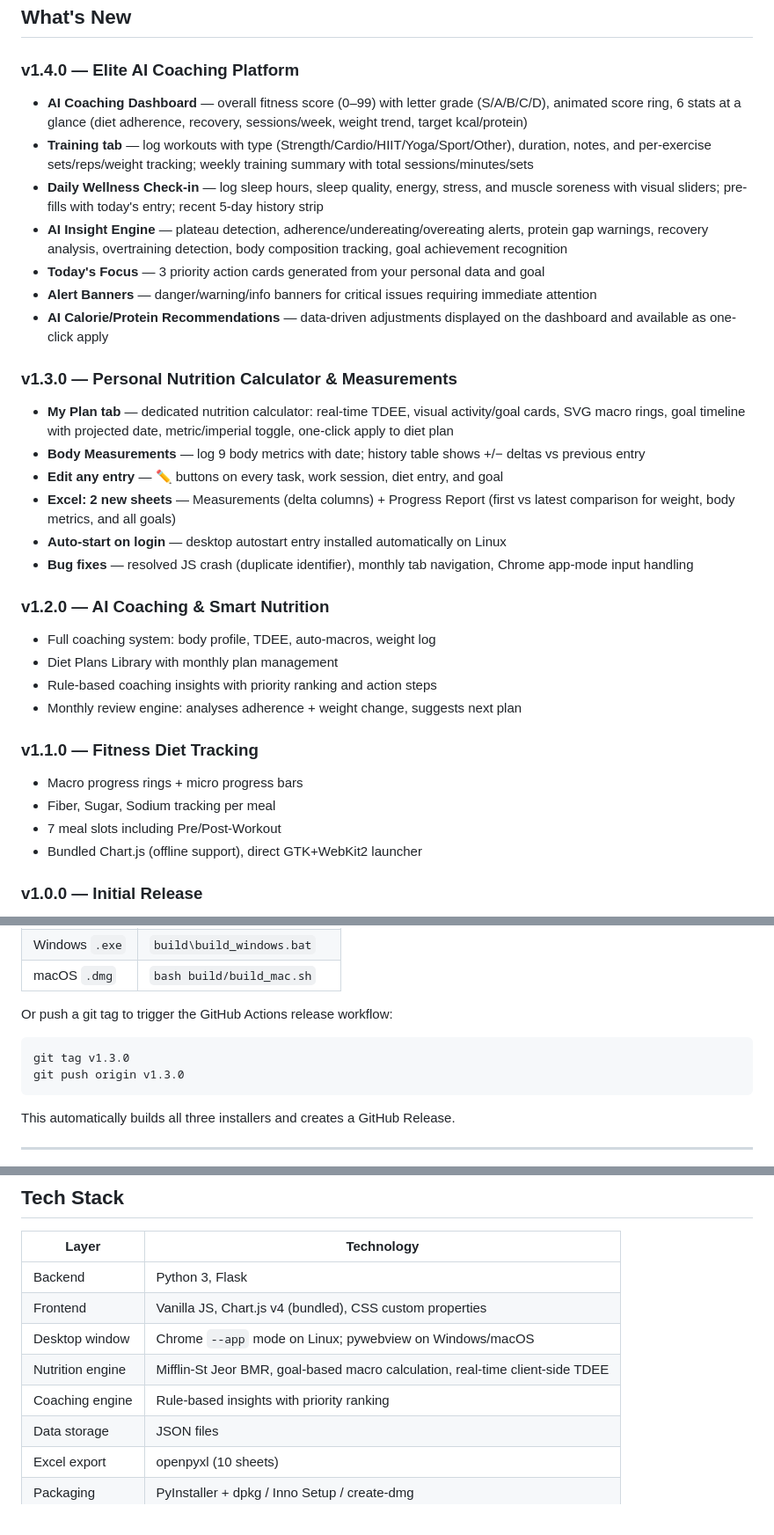
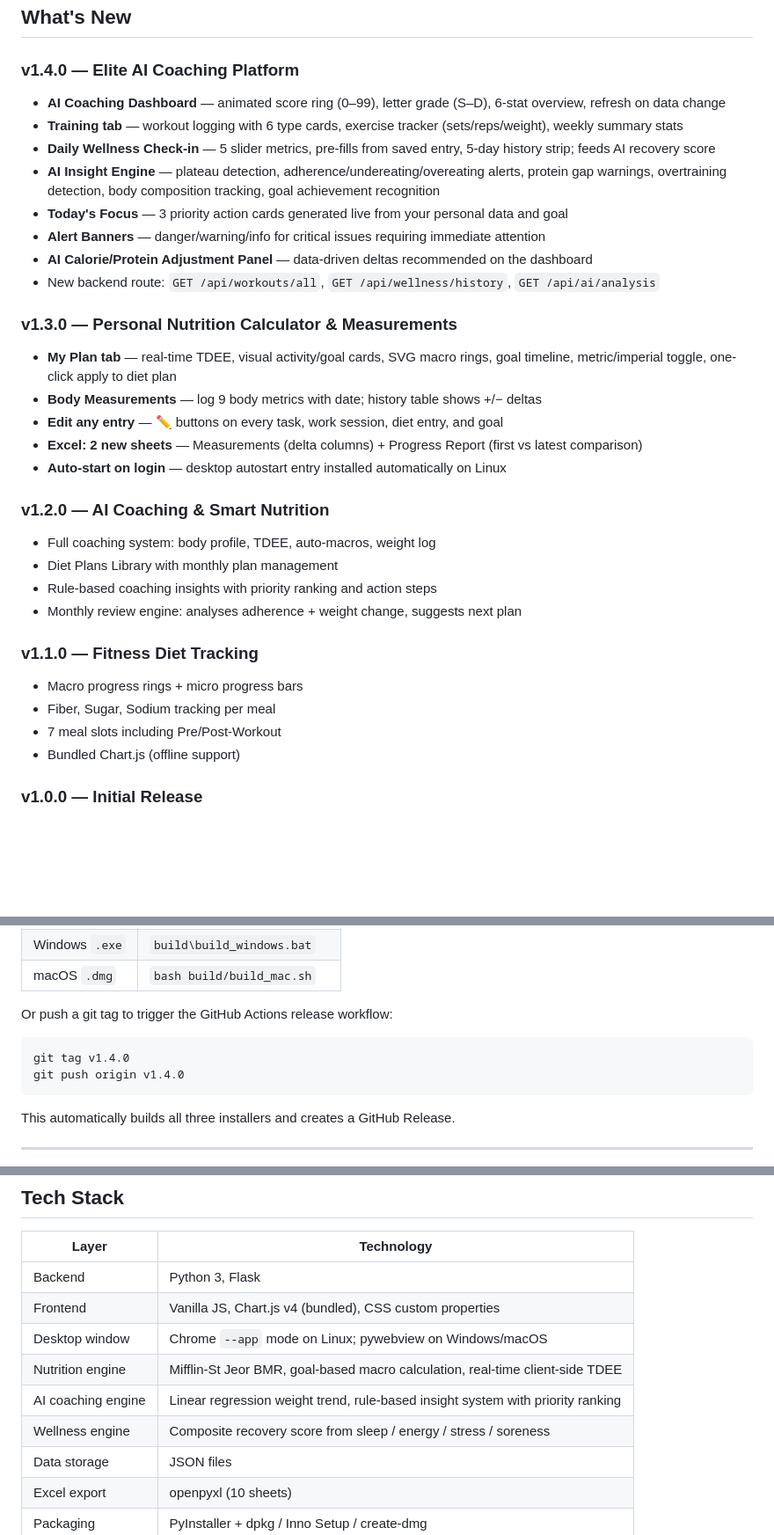
Before and after one commit to PVIJAYSIMHAREDDY/activity-tracker, a Markdown page: README.md, 3 parts joined by grey strips. Shown at 88% size. Drawn GitHub-style; blank space fills up the shorter version.

````diff
--- a/README.md
+++ b/README.md
@@ -110,21 +106,21 @@ Built with **Flask + Chrome app-mode** (native window, no browser needed) and pa
 ## What's New
 
 ### v1.4.0 — Elite AI Coaching Platform
-- **AI Coaching Dashboard** — overall fitness score (0–99) with letter grade (S/A/B/C/D), animated score ring, 6 stats at a glance (diet adherence, recovery, sessions/week, weight trend, target kcal/protein)
-- **Training tab** — log workouts with type (Strength/Cardio/HIIT/Yoga/Sport/Other), duration, notes, and per-exercise sets/reps/weight tracking; weekly training summary with total sessions/minutes/sets
-- **Daily Wellness Check-in** — log sleep hours, sleep quality, energy, stress, and muscle soreness with visual sliders; pre-fills with today's entry; recent 5-day history strip
-- **AI Insight Engine** — plateau detection, adherence/undereating/overeating alerts, protein gap warnings, recovery analysis, overtraining detection, body composition tracking, goal achievement recognition
-- **Today's Focus** — 3 priority action cards generated from your personal data and goal
-- **Alert Banners** — danger/warning/info banners for critical issues requiring immediate attention
-- **AI Calorie/Protein Recommendations** — data-driven adjustments displayed on the dashboard and available as one-click apply
+- **AI Coaching Dashboard** — animated score ring (0–99), letter grade (S–D), 6-stat overview, refresh on data change
+- **Training tab** — workout logging with 6 type cards, exercise tracker (sets/reps/weight), weekly summary stats
+- **Daily Wellness Check-in** — 5 slider metrics, pre-fills from saved entry, 5-day history strip; feeds AI recovery score
+- **AI Insight Engine** — plateau detection, adherence/undereating/overeating alerts, protein gap warnings, overtraining detection, body composition tracking, goal achievement recognition
+- **Today's Focus** — 3 priority action cards generated live from your personal data and goal
+- **Alert Banners** — danger/warning/info for critical issues requiring immediate attention
+- **AI Calorie/Protein Adjustment Panel** — data-driven deltas recommended on the dashboard
+- New backend route: `GET /api/workouts/all`, `GET /api/wellness/history`, `GET /api/ai/analysis`
 
 ### v1.3.0 — Personal Nutrition Calculator & Measurements
-- **My Plan tab** — dedicated nutrition calculator: real-time TDEE, visual activity/goal cards, SVG macro rings, goal timeline with projected date, metric/imperial toggle, one-click apply to diet plan
-- **Body Measurements** — log 9 body metrics with date; history table shows +/− deltas vs previous entry
+- **My Plan tab** — real-time TDEE, visual activity/goal cards, SVG macro rings, goal timeline, metric/imperial toggle, one-click apply to diet plan
+- **Body Measurements** — log 9 body metrics with date; history table shows +/− deltas
 - **Edit any entry** — ✏️ buttons on every task, work session, diet entry, and goal
-- **Excel: 2 new sheets** — Measurements (delta columns) + Progress Report (first vs latest comparison for weight, body metrics, and all goals)
+- **Excel: 2 new sheets** — Measurements (delta columns) + Progress Report (first vs latest comparison)
 - **Auto-start on login** — desktop autostart entry installed automatically on Linux
-- **Bug fixes** — resolved JS crash (duplicate identifier), monthly tab navigation, Chrome app-mode input handling
 
 ### v1.2.0 — AI Coaching & Smart Nutrition
 - Full coaching system: body profile, TDEE, auto-macros, weight log
@@ -136,7 +132,7 @@ Built with **Flask + Chrome app-mode** (native window, no browser needed) and pa
 - Macro progress rings + micro progress bars
 - Fiber, Sugar, Sodium tracking per meal
 - 7 meal slots including Pre/Post-Workout
-- Bundled Chart.js (offline support), direct GTK+WebKit2 launcher
+- Bundled Chart.js (offline support)
 
 ### v1.0.0 — Initial Release
 - Task, habit, work, goals, diet, journal tracking
@@ -206,8 +202,8 @@ Data is stored as JSON files in `~/.activity-tracker/data/` (desktop mode) or `d
 Or push a git tag to trigger the GitHub Actions release workflow:
 
 ```bash
-git tag v1.3.0
-git push origin v1.3.0
+git tag v1.4.0
+git push origin v1.4.0
 ```
 
 This automatically builds all three installers and creates a GitHub Release.
@@ -222,7 +218,8 @@ This automatically builds all three installers and creates a GitHub Release.
 | Frontend | Vanilla JS, Chart.js v4 (bundled), CSS custom properties |
 | Desktop window | Chrome `--app` mode on Linux; pywebview on Windows/macOS |
 | Nutrition engine | Mifflin-St Jeor BMR, goal-based macro calculation, real-time client-side TDEE |
-| Coaching engine | Rule-based insights with priority ranking |
+| AI coaching engine | Linear regression weight trend, rule-based insight system with priority ranking |
+| Wellness engine | Composite recovery score from sleep / energy / stress / soreness |
 | Data storage | JSON files |
 | Excel export | openpyxl (10 sheets) |
 | Packaging | PyInstaller + dpkg / Inno Setup / create-dmg |
````
Also changed, not shown: other parts of README.md (+42 -46 lines).
